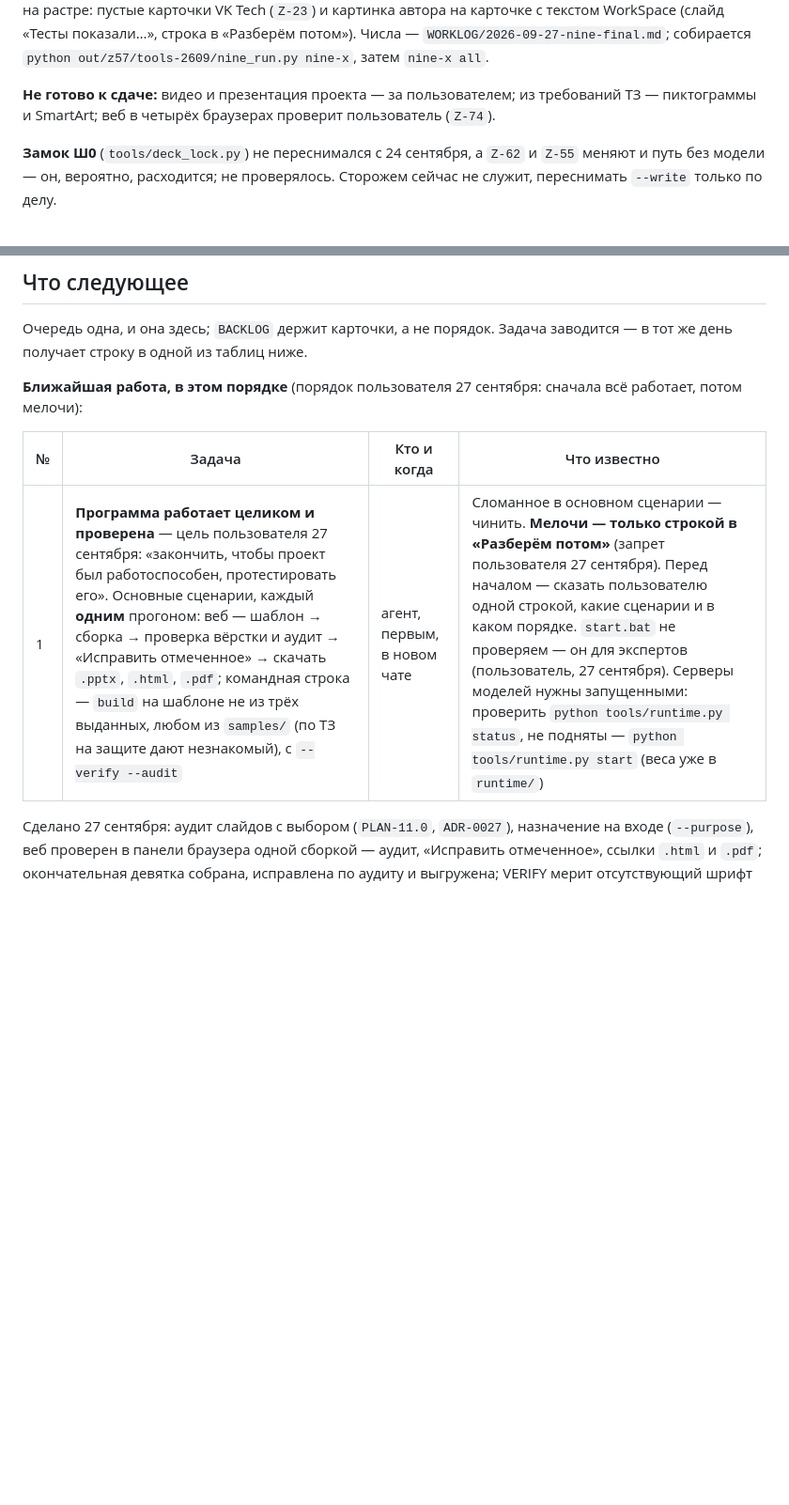
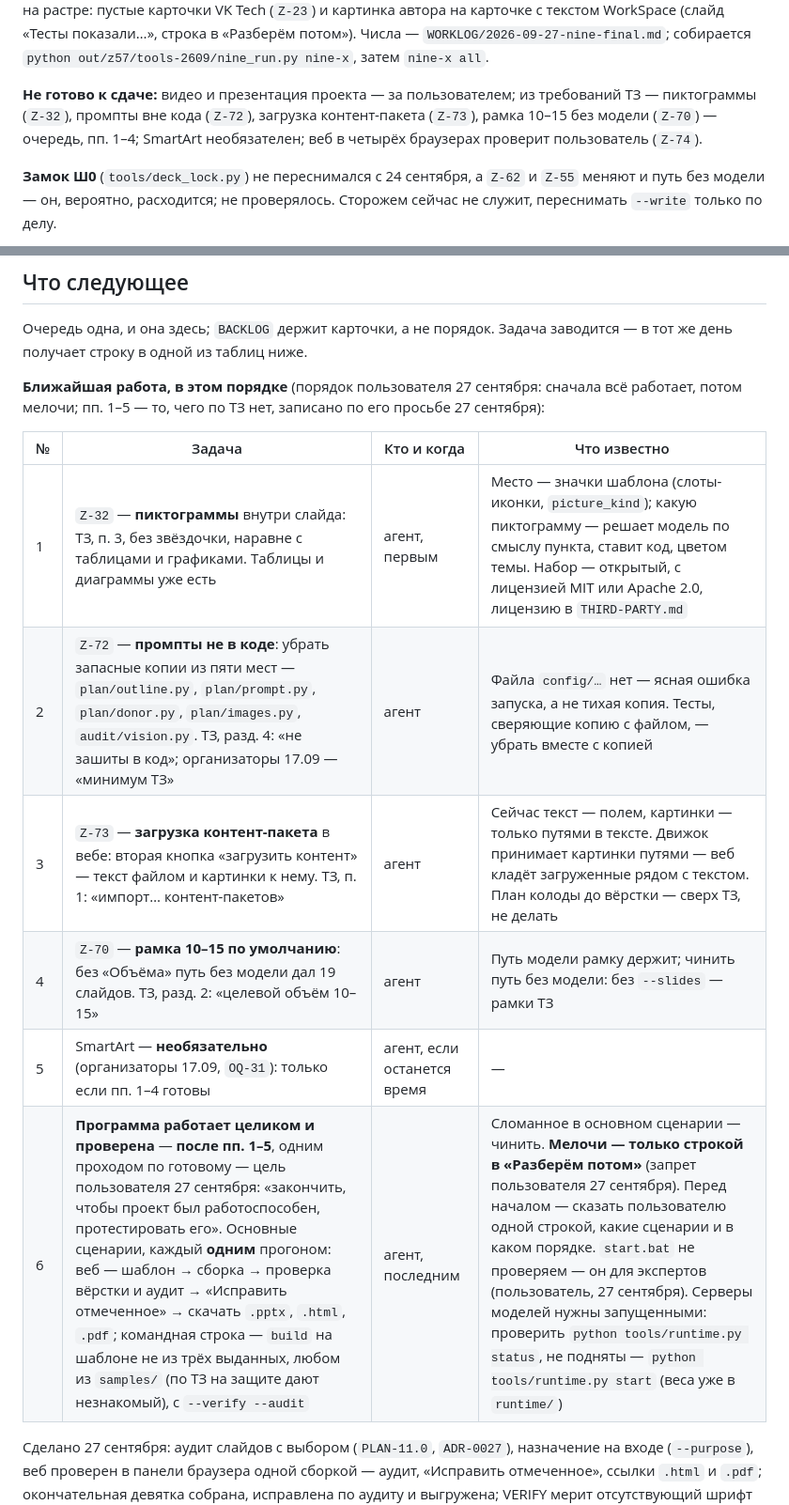
Before and after one commit to Bulbazzavr/mimeo, a Markdown page: docs/STATE.md, 2 parts joined by grey strips. Shown at 94% size. Drawn GitHub-style; blank space fills up the shorter version.

Commit message:
STATE: очередь — чего нет по ТЗ: пиктограммы, промпты вне кода, загрузка контент-пакета, рамка без модели; проверка целиком — последней

```diff
--- a/docs/STATE.md
+++ b/docs/STATE.md
@@ -65,8 +65,9 @@ PowerPoint), `build --export html,pdf`, ссылки в вебе (`Z-27`).
 собирается `python out/z57/tools-2609/nine_run.py nine-x`, затем `nine-x all`.
 
 **Не готово к сдаче:** видео и презентация проекта — за пользователем; из
-требований ТЗ — пиктограммы и SmartArt; веб в четырёх браузерах проверит пользователь
-(`Z-74`).
+требований ТЗ — пиктограммы (`Z-32`), промпты вне кода (`Z-72`), загрузка
+контент-пакета (`Z-73`), рамка 10–15 без модели (`Z-70`) — очередь, пп. 1–4;
+SmartArt необязателен; веб в четырёх браузерах проверит пользователь (`Z-74`).
 
 **Замок Ш0** (`tools/deck_lock.py`) не переснимался с 24 сентября, а `Z-62` и
 `Z-55` меняют и путь без модели — он, вероятно, расходится; не проверялось.
@@ -136,11 +137,17 @@ PowerPoint), `build --export html,pdf`, ссылки в вебе (`Z-27`).
 заводится — в тот же день получает строку в одной из таблиц ниже.
 
 **Ближайшая работа, в этом порядке** (порядок пользователя 27 сентября:
-сначала всё работает, потом мелочи):
+сначала всё работает, потом мелочи; пп. 1–5 — то, чего по ТЗ нет, записано
+по его просьбе 27 сентября):
 
 | № | Задача | Кто и когда | Что известно |
 |---|---|---|---|
-| 1 | **Программа работает целиком и проверена** — цель пользователя 27 сентября: «закончить, чтобы проект был работоспособен, протестировать его». Основные сценарии, каждый **одним** прогоном: веб — шаблон → сборка → проверка вёрстки и аудит → «Исправить отмеченное» → скачать `.pptx`, `.html`, `.pdf`; командная строка — `build` на шаблоне не из трёх выданных, любом из `samples/` (по ТЗ на защите дают незнакомый), с `--verify --audit` | агент, первым, в новом чате | Сломанное в основном сценарии — чинить. **Мелочи — только строкой в «Разберём потом»** (запрет пользователя 27 сентября). Перед началом — сказать пользователю одной строкой, какие сценарии и в каком порядке. `start.bat` не проверяем — он для экспертов (пользователь, 27 сентября). Серверы моделей нужны запущенными: проверить `python tools/runtime.py status`, не подняты — `python tools/runtime.py start` (веса уже в `runtime/`) |
+| 1 | `Z-32` — **пиктограммы** внутри слайда: ТЗ, п. 3, без звёздочки, наравне с таблицами и графиками. Таблицы и диаграммы уже есть | агент, первым | Место — значки шаблона (слоты-иконки, `picture_kind`); какую пиктограмму — решает модель по смыслу пункта, ставит код, цветом темы. Набор — открытый, с лицензией MIT или Apache 2.0, лицензию в `THIRD-PARTY.md` |
+| 2 | `Z-72` — **промпты не в коде**: убрать запасные копии из пяти мест — `plan/outline.py`, `plan/prompt.py`, `plan/donor.py`, `plan/images.py`, `audit/vision.py`. ТЗ, разд. 4: «не зашиты в код»; организаторы 17.09 — «минимум ТЗ» | агент | Файла `config/…` нет — ясная ошибка запуска, а не тихая копия. Тесты, сверяющие копию с файлом, — убрать вместе с копией |
+| 3 | `Z-73` — **загрузка контент-пакета** в вебе: вторая кнопка «загрузить контент» — текст файлом и картинки к нему. ТЗ, п. 1: «импорт… контент-пакетов» | агент | Сейчас текст — полем, картинки — только путями в тексте. Движок принимает картинки путями — веб кладёт загруженные рядом с текстом. План колоды до вёрстки — сверх ТЗ, не делать |
+| 4 | `Z-70` — **рамка 10–15 по умолчанию**: без «Объёма» путь без модели дал 19 слайдов. ТЗ, разд. 2: «целевой объём 10–15» | агент | Путь модели рамку держит; чинить путь без модели: без `--slides` — рамки ТЗ |
+| 5 | SmartArt — **необязательно** (организаторы 17.09, `OQ-31`): только если пп. 1–4 готовы | агент, если останется время | — |
+| 6 | **Программа работает целиком и проверена** — **после пп. 1–5**, одним проходом по готовому — цель пользователя 27 сентября: «закончить, чтобы проект был работоспособен, протестировать его». Основные сценарии, каждый **одним** прогоном: веб — шаблон → сборка → проверка вёрстки и аудит → «Исправить отмеченное» → скачать `.pptx`, `.html`, `.pdf`; командная строка — `build` на шаблоне не из трёх выданных, любом из `samples/` (по ТЗ на защите дают незнакомый), с `--verify --audit` | агент, последним | Сломанное в основном сценарии — чинить. **Мелочи — только строкой в «Разберём потом»** (запрет пользователя 27 сентября). Перед началом — сказать пользователю одной строкой, какие сценарии и в каком порядке. `start.bat` не проверяем — он для экспертов (пользователь, 27 сентября). Серверы моделей нужны запущенными: проверить `python tools/runtime.py status`, не подняты — `python tools/runtime.py start` (веса уже в `runtime/`) |
 
 Сделано 27 сентября: аудит слайдов с выбором (`PLAN-11.0`, `ADR-0027`),
 назначение на входе (`--purpose`), веб проверен в панели браузера одной
```
Also changed, not shown: other parts of docs/STATE.md (+0 -4 lines).
